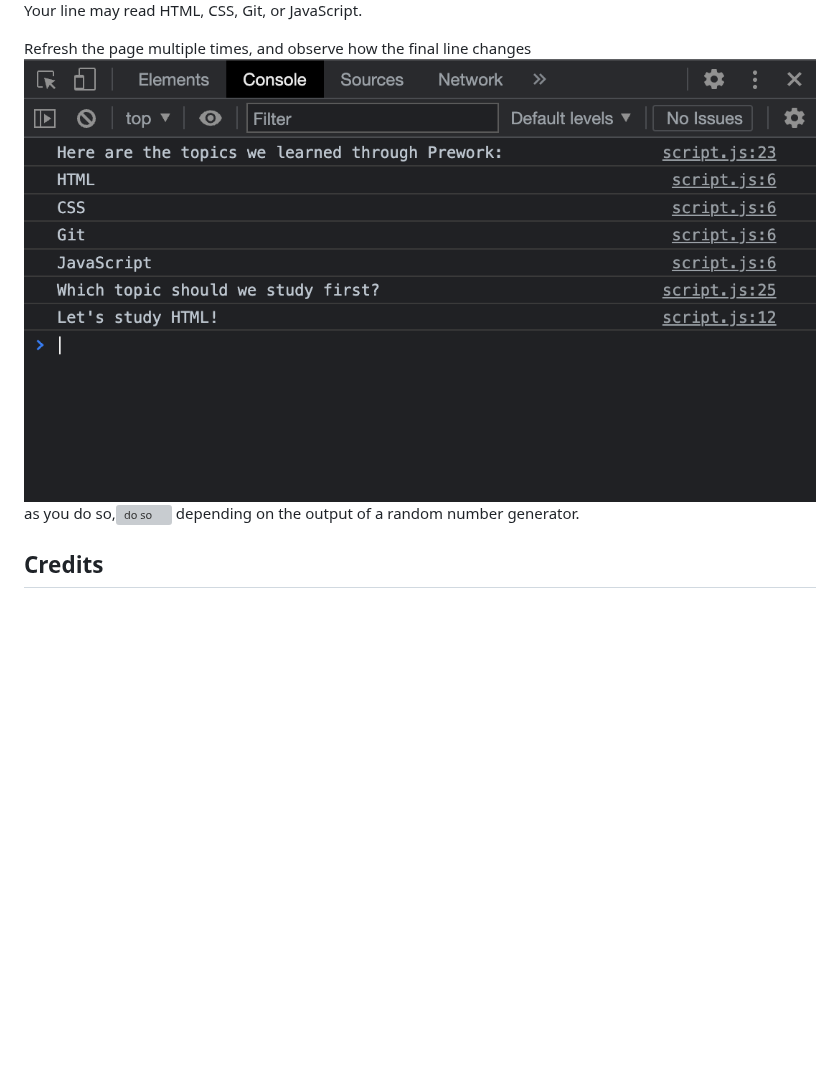
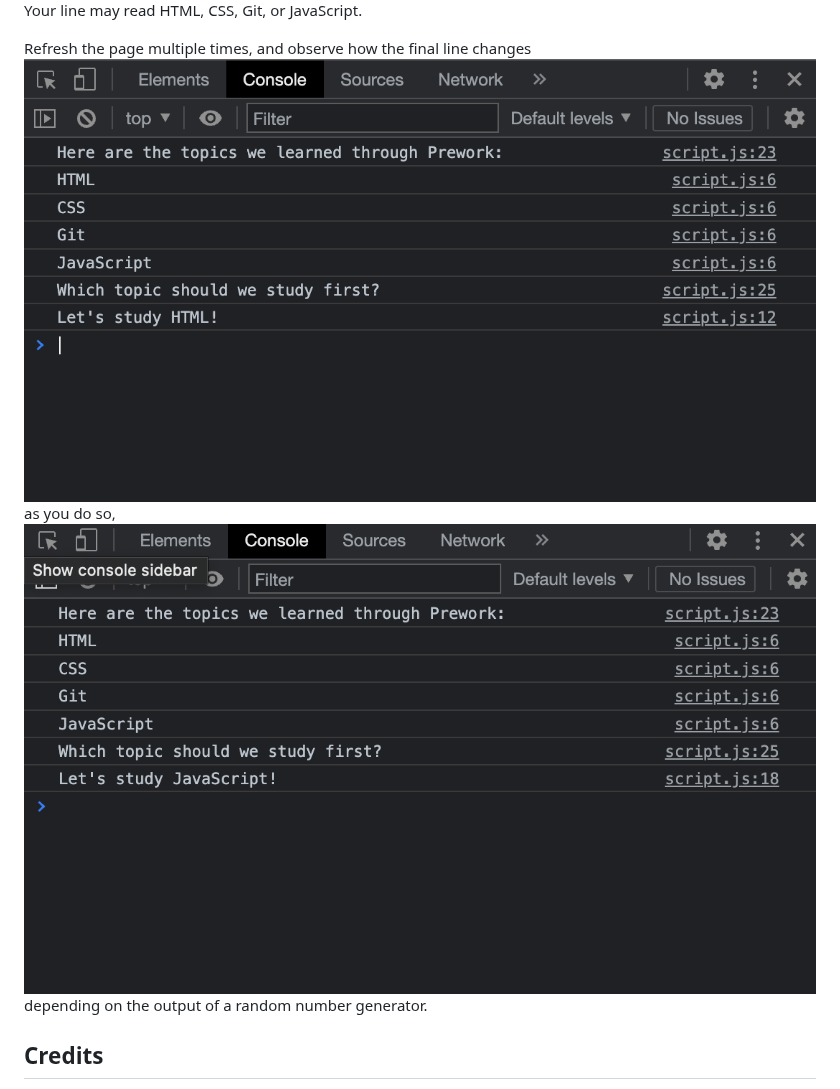
Before and after one commit to corynko/prework-study-guide, a Markdown page: README.md, the part around the change. Drawn GitHub-style; blank space fills up the shorter version; grey boxes are pictures that could not be loaded.

Commit message:
Update README.md
fixed one screenshot

```diff
--- a/README.md
+++ b/README.md
@@ -31,7 +31,7 @@ To open the console, right click anywhere on the page and click "inspect."![clic
 
 Note that the final line in the console reads "Let's Study XXXX!"!["Let's Study XXXX!"](assets/images/scrnsht_1.png) Your line may read HTML, CSS, Git, or JavaScript.
 
-Refresh the page multiple times, and observe how the final line changes![changes](assets/images/scrnsht_2.png) as you do so,![do so](assets/images/scrnsht_3) depending on the output of a random number generator.
+Refresh the page multiple times, and observe how the final line changes![changes](assets/images/scrnsht_2.png) as you do so,![do so](assets/images/scrnsht_3.png) depending on the output of a random number generator.
 
 ## Credits
 
```
